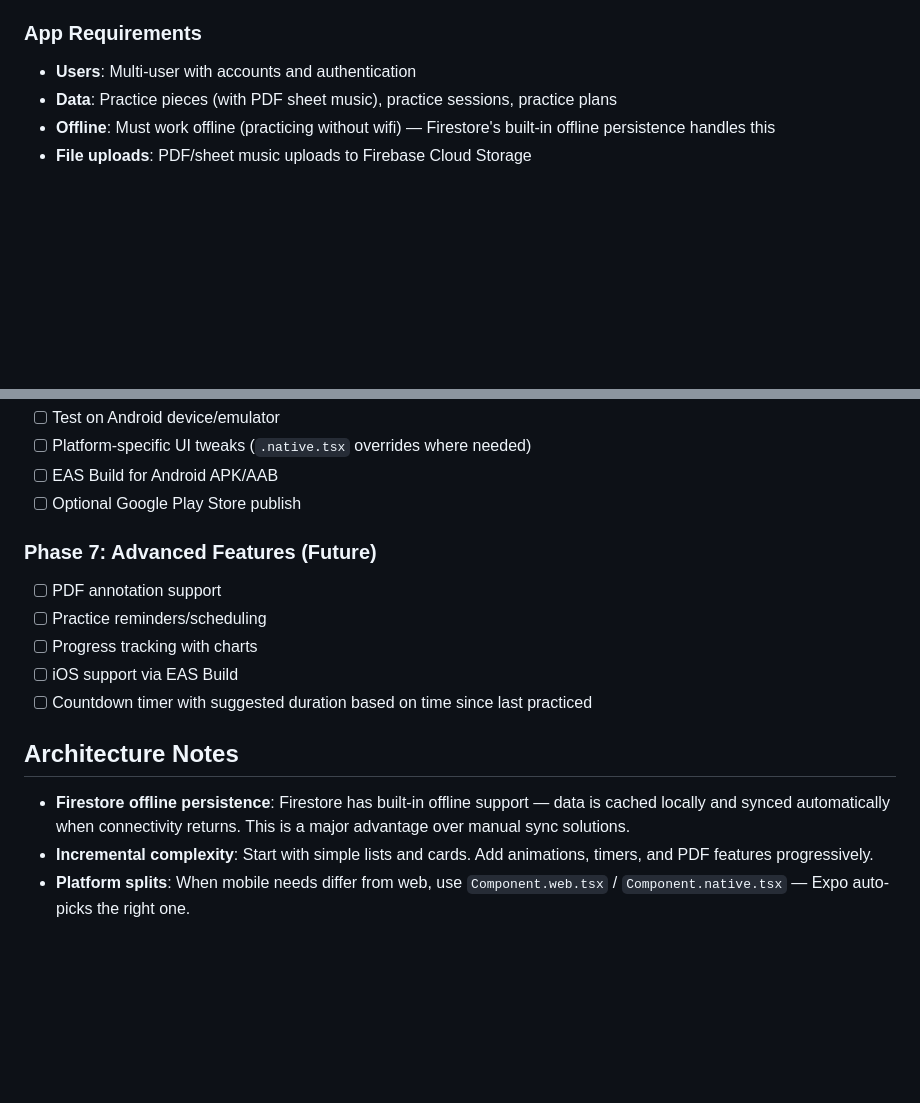
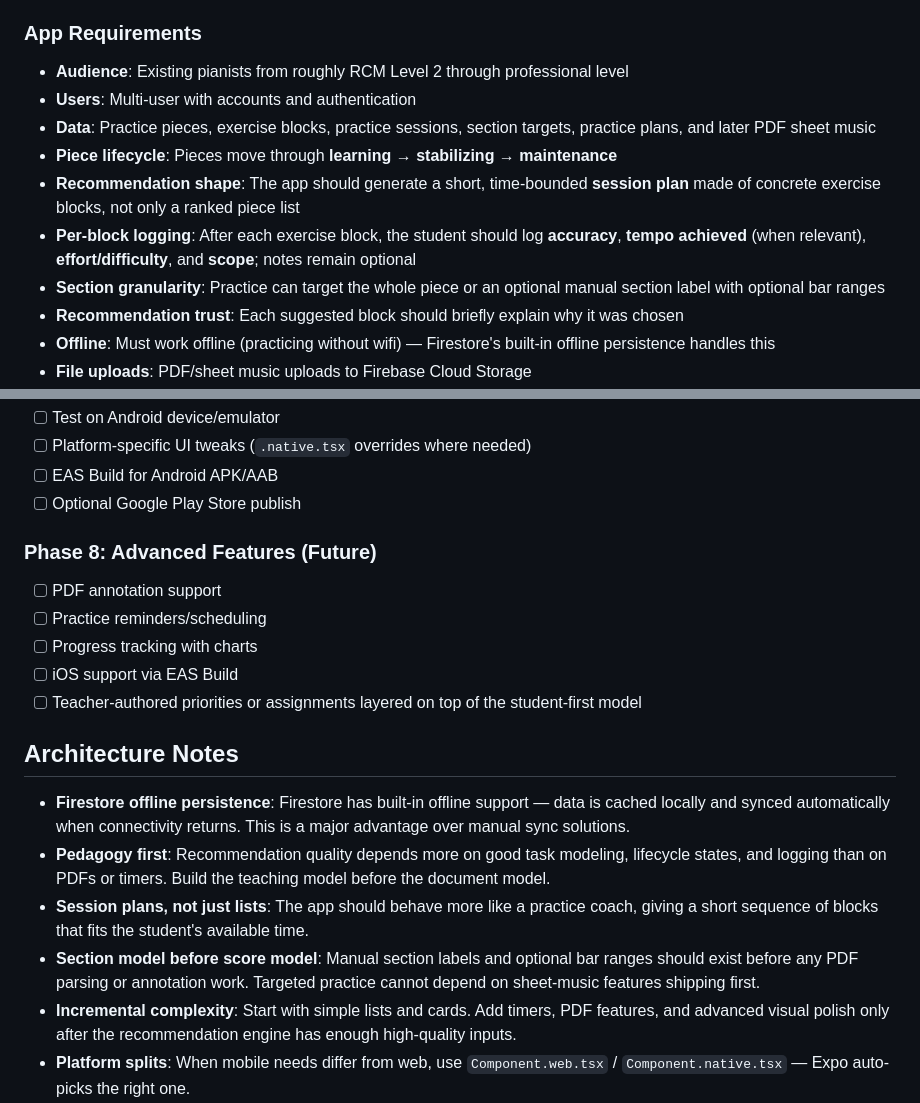
Before and after one commit to Senth/my-musical-repertoire, a Markdown page: PLAN.md, 2 parts joined by grey strips. Drawn GitHub-style; blank space fills up the shorter version.

```diff
--- a/PLAN.md
+++ b/PLAN.md
@@ -14,8 +14,14 @@ This is a **piano/instrument practice app** that helps musicians decide what to
 
 ### App Requirements
 
+- **Audience**: Existing pianists from roughly RCM Level 2 through professional level
 - **Users**: Multi-user with accounts and authentication
-- **Data**: Practice pieces (with PDF sheet music), practice sessions, practice plans
+- **Data**: Practice pieces, exercise blocks, practice sessions, section targets, practice plans, and later PDF sheet music
+- **Piece lifecycle**: Pieces move through **learning → stabilizing → maintenance**
+- **Recommendation shape**: The app should generate a short, time-bounded **session plan** made of concrete exercise blocks, not only a ranked piece list
+- **Per-block logging**: After each exercise block, the student should log **accuracy**, **tempo achieved** (when relevant), **effort/difficulty**, and **scope**; notes remain optional
+- **Section granularity**: Practice can target the whole piece or an optional manual section label with optional bar ranges
+- **Recommendation trust**: Each suggested block should briefly explain why it was chosen
 - **Offline**: Must work offline (practicing without wifi) — Firestore's built-in offline persistence handles this
 - **File uploads**: PDF/sheet music uploads to Firebase Cloud Storage
 - **UI complexity**: Starts simple (lists, cards, buttons), grows to include timers, animations, and eventually PDF annotations
@@ -128,18 +157,21 @@ Tailwind classes are the same via NativeWind: `<View className="flex-1 p-4 bg-wh
 - [ ] EAS Build for Android APK/AAB
 - [ ] Optional Google Play Store publish
 
-### Phase 7: Advanced Features (Future)
+### Phase 8: Advanced Features (Future)
 
 - [ ] PDF annotation support
 - [ ] Practice reminders/scheduling
 - [ ] Progress tracking with charts
 - [ ] iOS support via EAS Build
-- [ ] Countdown timer with suggested duration based on time since last practiced
+- [ ] Teacher-authored priorities or assignments layered on top of the student-first model
 
 ## Architecture Notes
 
 - **Firestore offline persistence**: Firestore has built-in offline support — data is cached locally and synced automatically when connectivity returns. This is a major advantage over manual sync solutions.
-- **Incremental complexity**: Start with simple lists and cards. Add animations, timers, and PDF features progressively.
+- **Pedagogy first**: Recommendation quality depends more on good task modeling, lifecycle states, and logging than on PDFs or timers. Build the teaching model before the document model.
+- **Session plans, not just lists**: The app should behave more like a practice coach, giving a short sequence of blocks that fits the student's available time.
+- **Section model before score model**: Manual section labels and optional bar ranges should exist before any PDF parsing or annotation work. Targeted practice cannot depend on sheet-music features shipping first.
+- **Incremental complexity**: Start with simple lists and cards. Add timers, PDF features, and advanced visual polish only after the recommendation engine has enough high-quality inputs.
 - **Platform splits**: When mobile needs differ from web, use `Component.web.tsx` / `Component.native.tsx` — Expo auto-picks the right one.
 - **Existing Flutter code**: This repo contains a previous Flutter implementation. The Expo rewrite will replace it entirely. Reference the existing code for feature/data model inspiration.
 - **Firebase project**: This repo already has Firebase config (`.firebaserc`, `firebase.json`, `firestore.rules`). Reuse the existing Firebase project and Firestore rules as a starting point.
```
Also changed, not shown: other parts of PLAN.md (+53 -30 lines), 1 other file.
